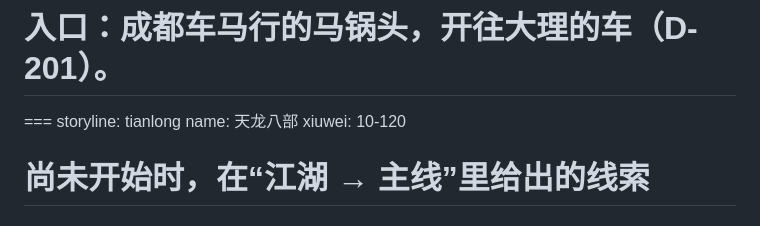
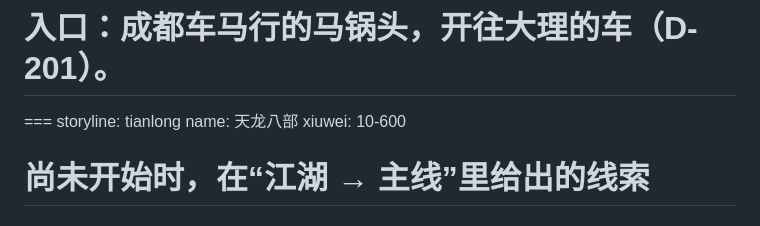
Before and after one commit to Zaknafein-Do-Urden/mud, a Markdown page: content/tianlong/hook.md, the part around the change. GitHub-like rendering.

Commit message:
天龙八部建议修为改为 10~600（已写到第十六章）
主线写到十六章，门槛最高要巧类外功 50 / 内功 45，武学上限一路开到 260，
原来挂的"建议修为 10~120"早已不符（D-075 要求写了新章节就同步）。

Co-Authored-By: Claude Opus 5 <noreply@anthropic.com>

```diff
--- a/content/tianlong/hook.md
+++ b/content/tianlong/hook.md
@@ -4,7 +4,7 @@
 
 === storyline: tianlong
 name: 天龙八部
-xiuwei: 10-120
+xiuwei: 10-600
 # 尚未开始时，在“江湖 → 主线”里给出的线索
 hint: 成都车马行里有个常跑南边的马锅头，他的车队三天后又要往大理去。
 ---
```
